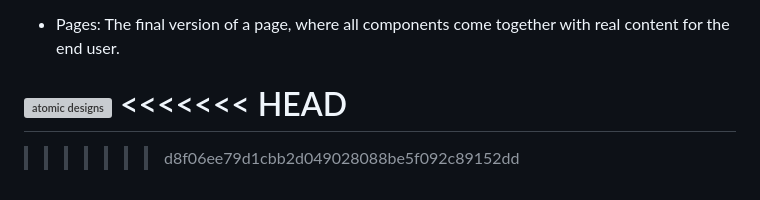
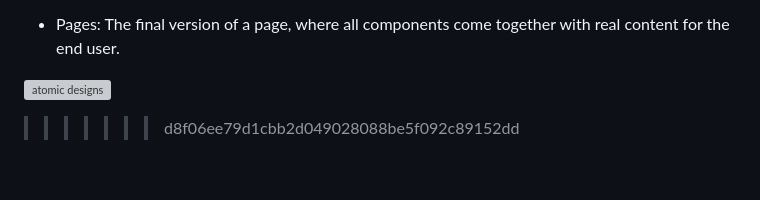
Before and after one commit to vaishnavi-successiveTech/javascript-training, a Markdown page: README.md, the part around the change. Rendered like a GitHub page; grey boxes are pictures that could not be loaded.

```diff
--- a/README.md
+++ b/README.md
@@ -76,7 +76,5 @@ The smallest UI elements that can't be broken down further, like buttons, icons,
 - Pages: The final version of a page, where all components come together with real content for the end user.
 
 ![atomic designs](https://github.com/user-attachments/assets/f4ace078-3b2d-45cb-bd13-b909fff3c104)
-<<<<<<< HEAD
-=======
 
 >>>>>>> d8f06ee79d1cbb2d049028088be5f092c89152dd
```
